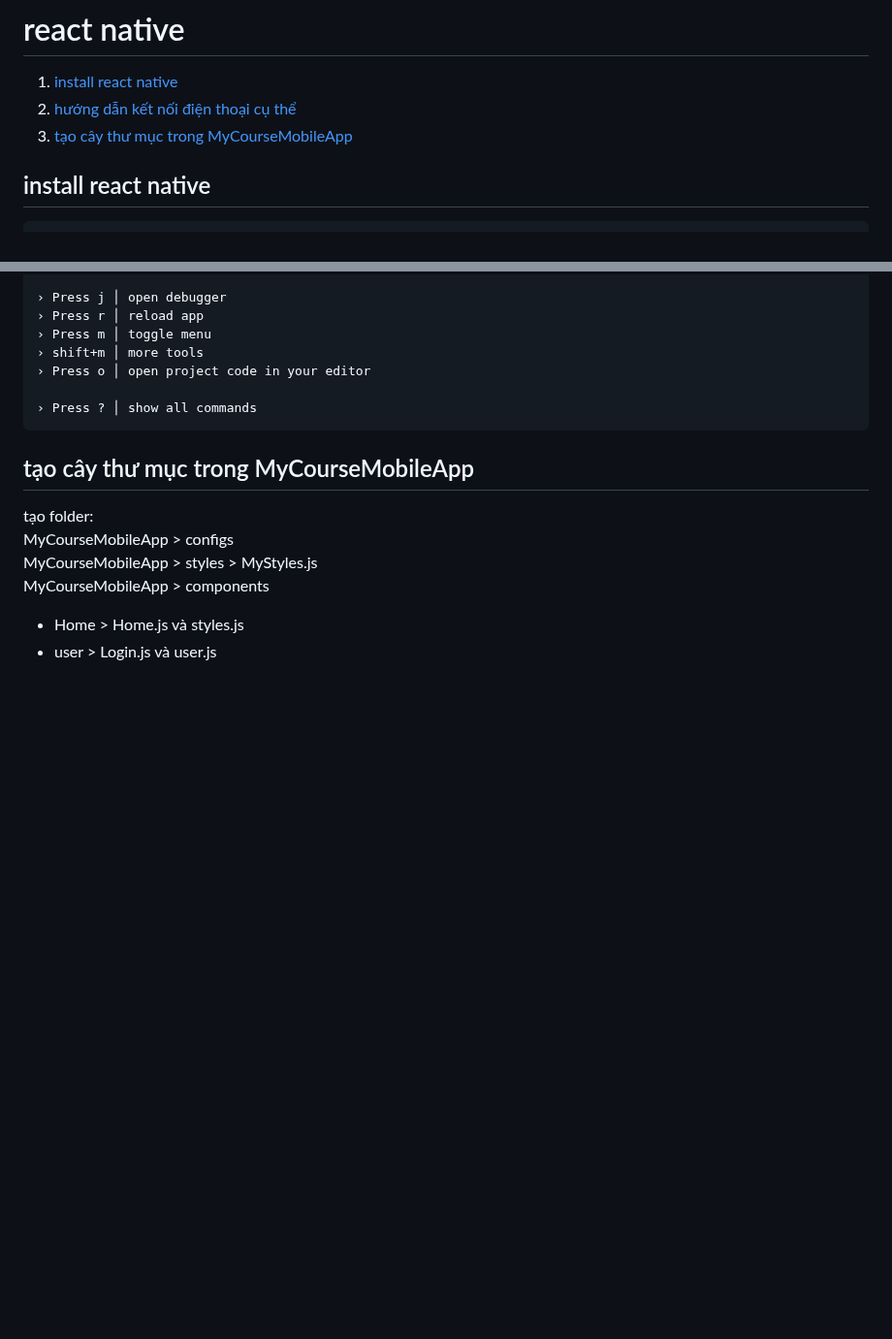
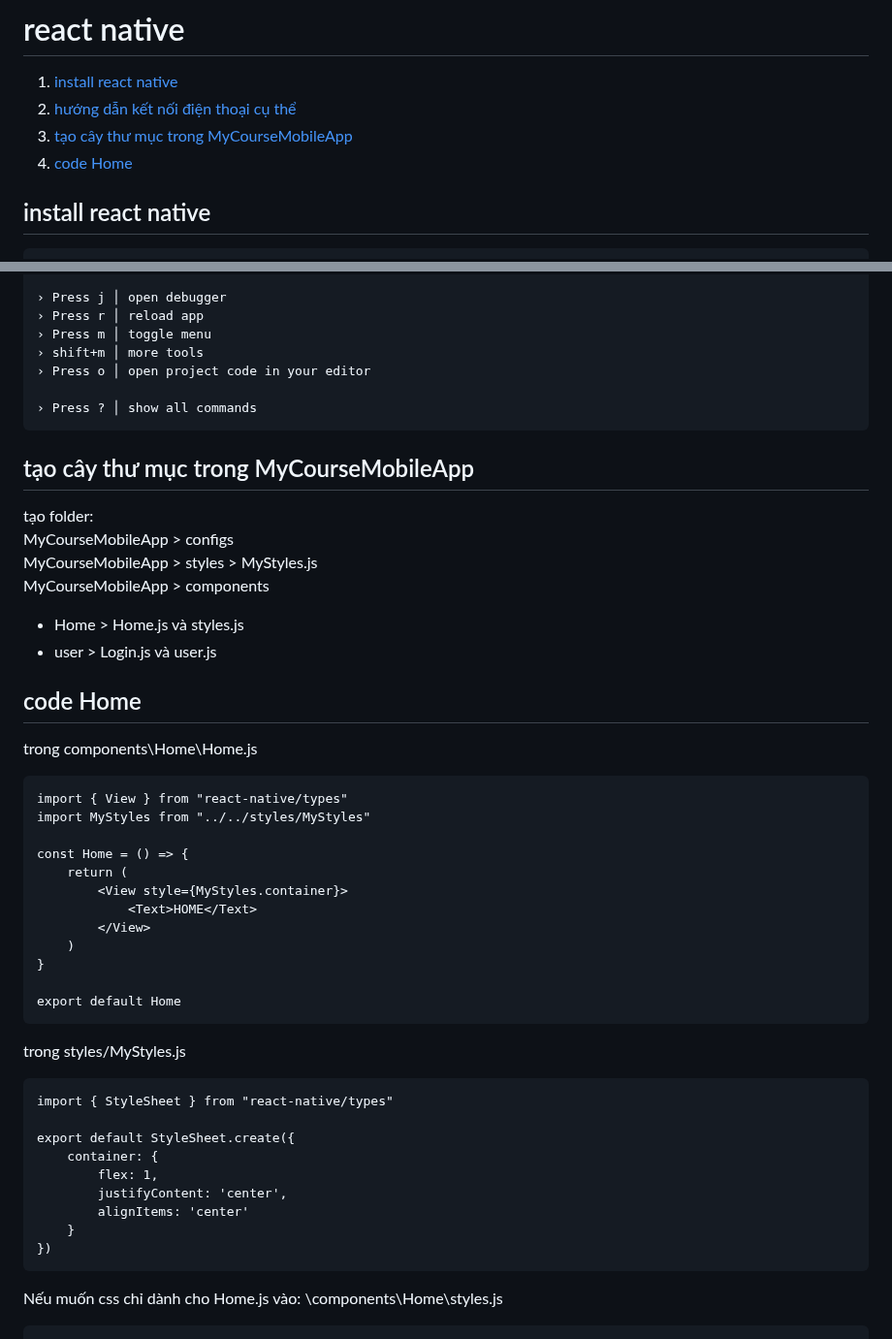
Before and after one commit to nhatduydo/CourseApp_CNLTHD, a Markdown page: README.md, 2 parts joined by grey strips. Shown at 97% size. Rendered like a GitHub page; blank space fills up the shorter version.

````diff
--- a/README.md
+++ b/README.md
@@ -1853,6 +1853,7 @@ Thực hiện triển khai lên python anywhere
 1. [install react native](#install-react-native)
 2. [hướng dẫn kết nối điện thoại cụ thể](#hướng-dẫn-kết-nối-điện-thoại-cụ-thể)
 3. [tạo cây thư mục trong MyCourseMobileApp](#tạo-cây-thư-mục-trong-mycoursemobileapp)
+4. [code Home](#code-home)
 
 
 
@@ -1928,3 +1929,33 @@ MyCourseMobileApp > styles > MyStyles.js
 MyCourseMobileApp > components
 + Home > Home.js và styles.js
 + user > Login.js và user.js
+## code Home
+trong components\Home\Home.js
+```
+import { View } from "react-native/types"
+import MyStyles from "../../styles/MyStyles"
+
+const Home = () => {
+    return (
+        <View style={MyStyles.container}>
+            <Text>HOME</Text>
+        </View>
+    )
+}
+
+export default Home
+```
+trong styles/MyStyles.js
+```
+import { StyleSheet } from "react-native/types"
+
+export default StyleSheet.create({
+    container: {
+        flex: 1,
+        justifyContent: 'center',
+        alignItems: 'center'
+    }
+})
+```
+Nếu muốn css chỉ dành cho Home.js vào: \components\Home\styles.js
+```
````
